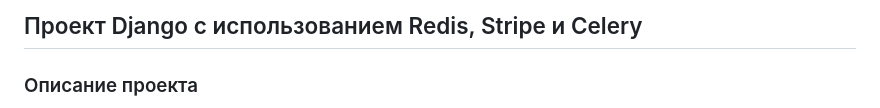
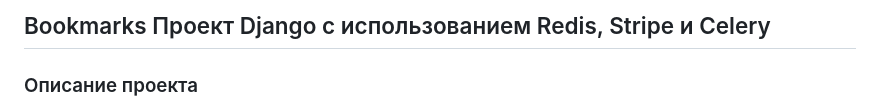
Before and after one commit to Lowlightsas/website, a Markdown page: README.md, the part around the change. GitHub-like rendering.

```diff
--- a/README.md
+++ b/README.md
@@ -1,5 +1,5 @@
 
-## Проект Django с использованием Redis, Stripe и Celery
+## Bookmarks Проект Django с использованием Redis, Stripe и Celery
 
 ### Описание проекта
 
```
